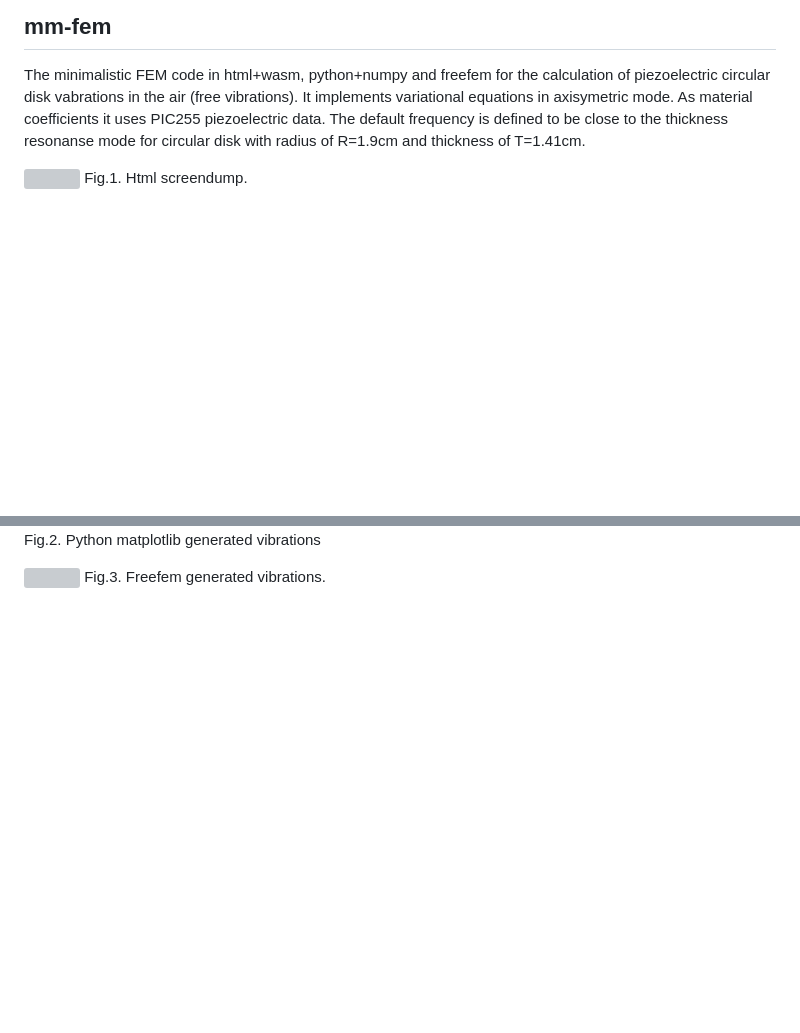
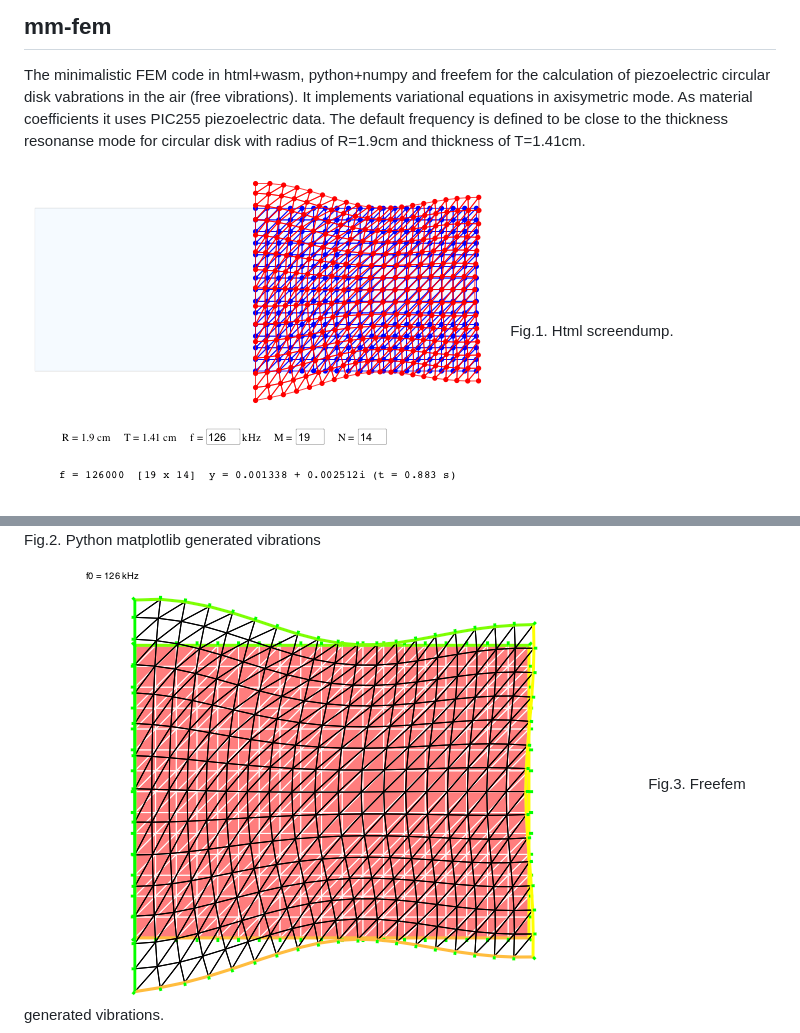
Before and after one commit to marmoszy/marmoszy.github.io, a Markdown page: mm-fem/README.md, 2 parts joined by grey strips. Rendered like a GitHub page; pictures changed too: mm-fem/mm-fem-edp_126_19_14.png (added), mm-fem/mm-fem2-html.png (added); blank space fills up the shorter version; grey boxes are pictures that could not be loaded.

```diff
--- a/mm-fem/README.md
+++ b/mm-fem/README.md
@@ -2,11 +2,11 @@
 
 The minimalistic FEM code in html+wasm, python+numpy and freefem for the calculation of piezoelectric circular disk vabrations in the air (free vibrations). It implements variational equations in axisymetric mode. As material coefficients it uses PIC255 piezoelectric data. The default frequency is defined to be close to the thickness resonanse mode for circular disk with radius of R=1.9cm and thickness of T=1.41cm.
 
-![](mm-fem2-html.pdf)
+![](mm-fem2-html.png)
 Fig.1. Html screendump.
 
 ![](mm-fem2-py.png)
 Fig.2. Python matplotlib generated vibrations
 
-![](mm-fem-edp_126_19_14.pdf)
+![](mm-fem-edp_126_19_14.png)
 Fig.3. Freefem generated vibrations.
```
